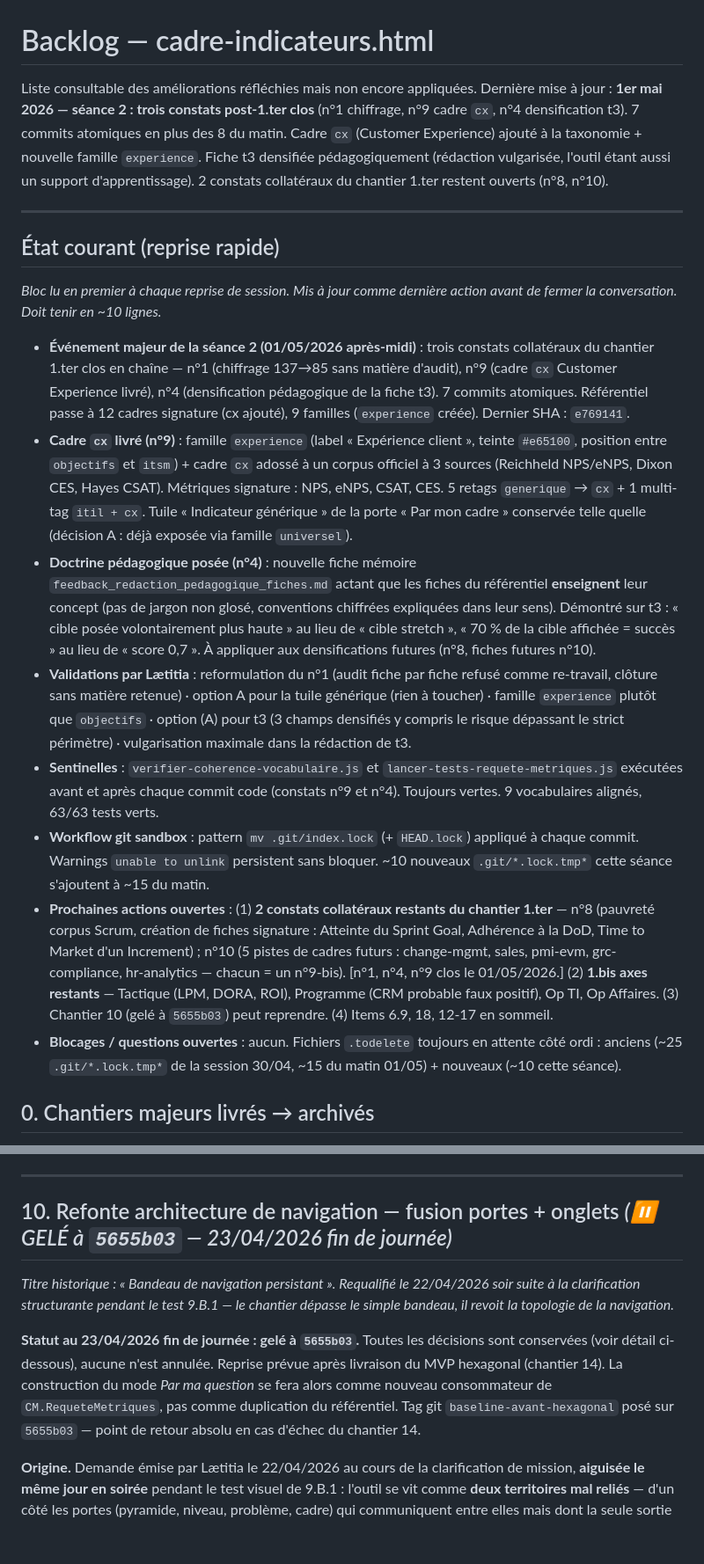
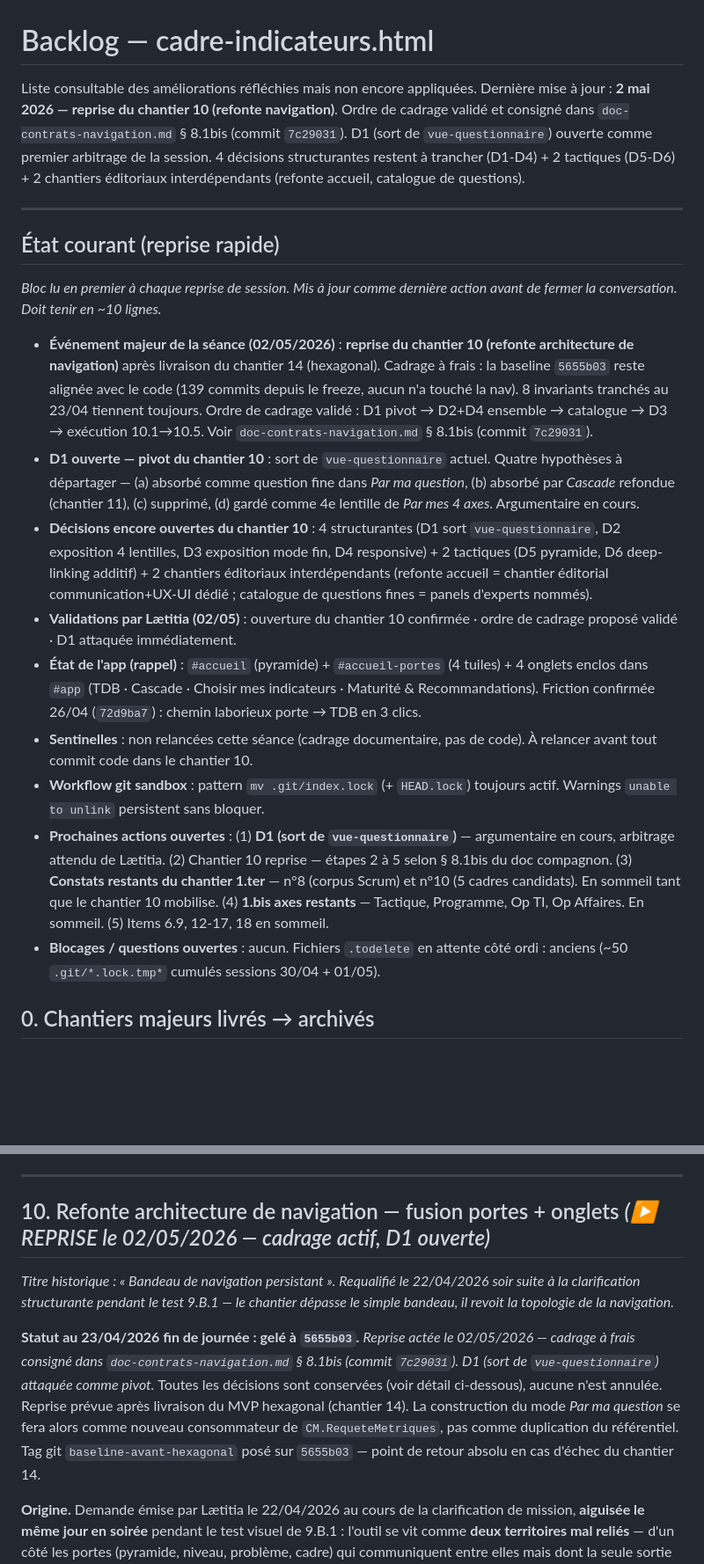
Before and after one commit to LettyDuf/KPI4who, a Markdown page: backlog.md, 2 parts joined by grey strips. Shown at 88% size. Drawn GitHub-style; blank space fills up the shorter version.

Commit message:
docs(backlog): reprise du chantier 10 actée — État courant + dégel du titre
État courant entièrement réécrit pour refléter la séance du 02/05/2026 :
- événement majeur : reprise du chantier 10 après livraison chantier 14
- D1 ouverte comme pivot
- décisions encore ouvertes recensées (4 structurantes + 2 tactiques
  + 2 chantiers éditoriaux interdépendants)
- état rappelé de l'app (2 accueils + 4 onglets enclos)
- 1.ter et 1.bis basculés en sommeil

Titre du chantier 10 : ⏸ GELÉ → ▶ REPRISE le 02/05/2026.
Statut interne complété par la mention de la reprise + lien commit
7c29031 (cadrage à frais consigné dans doc-contrats-navigation.md
§ 8.1bis).

En-tête du backlog actualisé.

```diff
--- a/backlog.md
+++ b/backlog.md
@@ -1,7 +1,7 @@
 # Backlog — cadre-indicateurs.html
 
 Liste consultable des améliorations réfléchies mais non encore appliquées.
-Dernière mise à jour : **1er mai 2026 — séance 2 : trois constats post-1.ter clos** (n°1 chiffrage, n°9 cadre `cx`, n°4 densification t3). 7 commits atomiques en plus des 8 du matin. Cadre `cx` (Customer Experience) ajouté à la taxonomie + nouvelle famille `experience`. Fiche t3 densifiée pédagogiquement (rédaction vulgarisée, l'outil étant aussi un support d'apprentissage). 2 constats collatéraux du chantier 1.ter restent ouverts (n°8, n°10).
+Dernière mise à jour : **2 mai 2026 — reprise du chantier 10 (refonte navigation)**. Ordre de cadrage validé et consigné dans `doc-contrats-navigation.md` § 8.1bis (commit `7c29031`). D1 (sort de `vue-questionnaire`) ouverte comme premier arbitrage de la session. 4 décisions structurantes restent à trancher (D1-D4) + 2 tactiques (D5-D6) + 2 chantiers éditoriaux interdépendants (refonte accueil, catalogue de questions).
 
 ---
 
@@ -9,14 +9,15 @@ Dernière mise à jour : **1er mai 2026 — séance 2 : trois constats post-1.te
 
 *Bloc lu en premier à chaque reprise de session. Mis à jour comme dernière action avant de fermer la conversation. Doit tenir en ~10 lignes.*
 
-- **Événement majeur de la séance 2 (01/05/2026 après-midi)** : trois constats collatéraux du chantier 1.ter clos en chaîne — n°1 (chiffrage 137→85 sans matière d'audit), n°9 (cadre `cx` Customer Experience livré), n°4 (densification pédagogique de la fiche t3). 7 commits atomiques. Référentiel passe à 12 cadres signature (cx ajouté), 9 familles (`experience` créée). Dernier SHA : `e769141`.
-- **Cadre `cx` livré (n°9)** : famille `experience` (label « Expérience client », teinte `#e65100`, position entre `objectifs` et `itsm`) + cadre `cx` adossé à un corpus officiel à 3 sources (Reichheld NPS/eNPS, Dixon CES, Hayes CSAT). Métriques signature : NPS, eNPS, CSAT, CES. 5 retags `generique` → `cx` + 1 multi-tag `itil + cx`. Tuile « Indicateur générique » de la porte « Par mon cadre » conservée telle quelle (décision A : déjà exposée via famille `universel`).
-- **Doctrine pédagogique posée (n°4)** : nouvelle fiche mémoire `feedback_redaction_pedagogique_fiches.md` actant que les fiches du référentiel **enseignent** leur concept (pas de jargon non glosé, conventions chiffrées expliquées dans leur sens). Démontré sur t3 : « cible posée volontairement plus haute » au lieu de « cible stretch », « 70 % de la cible affichée = succès » au lieu de « score 0,7 ». À appliquer aux densifications futures (n°8, fiches futures n°10).
-- **Validations par Lætitia** : reformulation du n°1 (audit fiche par fiche refusé comme re-travail, clôture sans matière retenue) · option A pour la tuile générique (rien à toucher) · famille `experience` plutôt que `objectifs` · option (A) pour t3 (3 champs densifiés y compris le risque dépassant le strict périmètre) · vulgarisation maximale dans la rédaction de t3.
-- **Sentinelles** : `verifier-coherence-vocabulaire.js` et `lancer-tests-requete-metriques.js` exécutées avant et après chaque commit code (constats n°9 et n°4). Toujours vertes. 9 vocabulaires alignés, 63/63 tests verts.
-- **Workflow git sandbox** : pattern `mv .git/index.lock` (+ `HEAD.lock`) appliqué à chaque commit. Warnings `unable to unlink` persistent sans bloquer. ~10 nouveaux `.git/*.lock.tmp*` cette séance s'ajoutent à ~15 du matin.
-- **Prochaines actions ouvertes** : (1) **2 constats collatéraux restants du chantier 1.ter** — n°8 (pauvreté corpus Scrum, création de fiches signature : Atteinte du Sprint Goal, Adhérence à la DoD, Time to Market d'un Increment) ; n°10 (5 pistes de cadres futurs : change-mgmt, sales, pmi-evm, grc-compliance, hr-analytics — chacun = un n°9-bis). [n°1, n°4, n°9 clos le 01/05/2026.] (2) **1.bis axes restants** — Tactique (LPM, DORA, ROI), Programme (CRM probable faux positif), Op TI, Op Affaires. (3) Chantier 10 (gelé à `5655b03`) peut reprendre. (4) Items 6.9, 18, 12-17 en sommeil.
-- **Blocages / questions ouvertes** : aucun. Fichiers `.todelete` toujours en attente côté ordi : anciens (~25 `.git/*.lock.tmp*` de la session 30/04, ~15 du matin 01/05) + nouveaux (~10 cette séance).
+- **Événement majeur de la séance (02/05/2026)** : **reprise du chantier 10 (refonte architecture de navigation)** après livraison du chantier 14 (hexagonal). Cadrage à frais : la baseline `5655b03` reste alignée avec le code (139 commits depuis le freeze, aucun n'a touché la nav). 8 invariants tranchés au 23/04 tiennent toujours. Ordre de cadrage validé : D1 pivot → D2+D4 ensemble → catalogue → D3 → exécution 10.1→10.5. Voir `doc-contrats-navigation.md` § 8.1bis (commit `7c29031`).
+- **D1 ouverte — pivot du chantier 10** : sort de `vue-questionnaire` actuel. Quatre hypothèses à départager — (a) absorbé comme question fine dans *Par ma question*, (b) absorbé par *Cascade* refondue (chantier 11), (c) supprimé, (d) gardé comme 4e lentille de *Par mes 4 axes*. Argumentaire en cours.
+- **Décisions encore ouvertes du chantier 10** : 4 structurantes (D1 sort `vue-questionnaire`, D2 exposition 4 lentilles, D3 exposition mode fin, D4 responsive) + 2 tactiques (D5 pyramide, D6 deep-linking additif) + 2 chantiers éditoriaux interdépendants (refonte accueil = chantier éditorial communication+UX-UI dédié ; catalogue de questions fines = panels d'experts nommés).
+- **Validations par Lætitia (02/05)** : ouverture du chantier 10 confirmée · ordre de cadrage proposé validé · D1 attaquée immédiatement.
+- **État de l'app (rappel)** : `#accueil` (pyramide) + `#accueil-portes` (4 tuiles) + 4 onglets enclos dans `#app` (TDB · Cascade · Choisir mes indicateurs · Maturité & Recommandations). Friction confirmée 26/04 (`72d9ba7`) : chemin laborieux porte → TDB en 3 clics.
+- **Sentinelles** : non relancées cette séance (cadrage documentaire, pas de code). À relancer avant tout commit code dans le chantier 10.
+- **Workflow git sandbox** : pattern `mv .git/index.lock` (+ `HEAD.lock`) toujours actif. Warnings `unable to unlink` persistent sans bloquer.
+- **Prochaines actions ouvertes** : (1) **D1 (sort de `vue-questionnaire`)** — argumentaire en cours, arbitrage attendu de Lætitia. (2) Chantier 10 reprise — étapes 2 à 5 selon § 8.1bis du doc compagnon. (3) **Constats restants du chantier 1.ter** — n°8 (corpus Scrum) et n°10 (5 cadres candidats). En sommeil tant que le chantier 10 mobilise. (4) **1.bis axes restants** — Tactique, Programme, Op TI, Op Affaires. En sommeil. (5) Items 6.9, 12-17, 18 en sommeil.
+- **Blocages / questions ouvertes** : aucun. Fichiers `.todelete` en attente côté ordi : anciens (~50 `.git/*.lock.tmp*` cumulés sessions 30/04 + 01/05).
 
 ## 0. Chantiers majeurs livrés → archivés
 
@@ -482,11 +483,11 @@ Implémentation : 1 commit code (`e8649e9`) — 3 lignes modifiées dans `_htmlP
 
 ---
 
-## 10. Refonte architecture de navigation — fusion portes + onglets *(⏸ GELÉ à `5655b03` — 23/04/2026 fin de journée)*
+## 10. Refonte architecture de navigation — fusion portes + onglets *(▶ REPRISE le 02/05/2026 — cadrage actif, D1 ouverte)*
 
 *Titre historique : « Bandeau de navigation persistant ». Requalifié le 22/04/2026 soir suite à la clarification structurante pendant le test 9.B.1 — le chantier dépasse le simple bandeau, il revoit la topologie de la navigation.*
 
-**Statut au 23/04/2026 fin de journée : gelé à `5655b03`.** Toutes les décisions sont conservées (voir détail ci-dessous), aucune n'est annulée. Reprise prévue après livraison du MVP hexagonal (chantier 14). La construction du mode *Par ma question* se fera alors comme nouveau consommateur de `CM.RequeteMetriques`, pas comme duplication du référentiel. Tag git `baseline-avant-hexagonal` posé sur `5655b03` — point de retour absolu en cas d'échec du chantier 14.
+**Statut au 23/04/2026 fin de journée : gelé à `5655b03`.** *Reprise actée le 02/05/2026 — cadrage à frais consigné dans `doc-contrats-navigation.md` § 8.1bis (commit `7c29031`). D1 (sort de `vue-questionnaire`) attaquée comme pivot.* Toutes les décisions sont conservées (voir détail ci-dessous), aucune n'est annulée. Reprise prévue après livraison du MVP hexagonal (chantier 14). La construction du mode *Par ma question* se fera alors comme nouveau consommateur de `CM.RequeteMetriques`, pas comme duplication du référentiel. Tag git `baseline-avant-hexagonal` posé sur `5655b03` — point de retour absolu en cas d'échec du chantier 14.
 
 **Origine.** Demande émise par Lætitia le 22/04/2026 au cours de la clarification de mission, **aiguisée le même jour en soirée** pendant le test visuel de 9.B.1 : l'outil se vit comme **deux territoires mal reliés** — d'un côté les portes (pyramide, niveau, problème, cadre) qui communiquent entre elles mais dont la seule sortie est un *Accueil* qui remet à zéro ; de l'autre l'app (les onglets : TDB, Choisir, Maturité) qui, une fois atteinte, est un enclos sans passerelle retour vers les portes. En prime, **des chemins jumeaux avec des dynamiques graphiques différentes** donnent l'impression de deux produits cousus ensemble — notamment *Choisir mes indicateurs* (onglet) et *Par mon problème* (porte) qui explorent le même référentiel avec des langages visuels différents.
 
```
